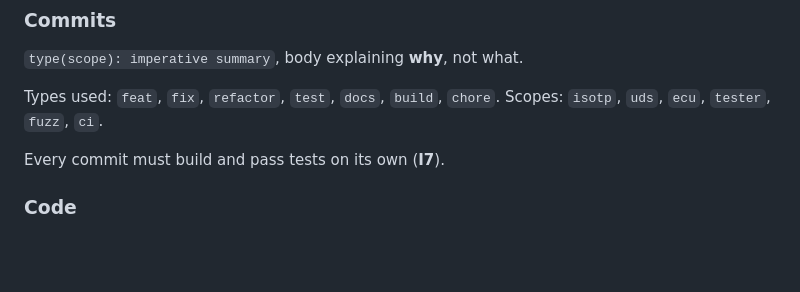
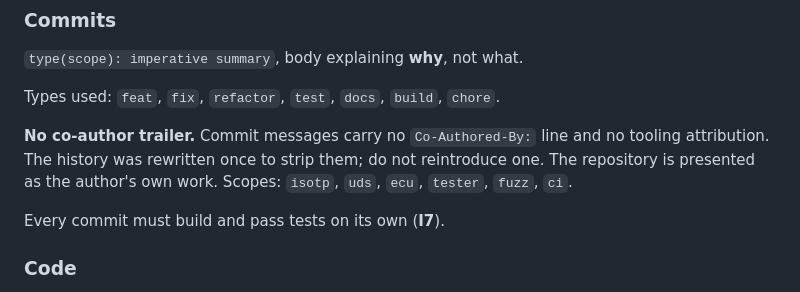
Before and after one commit to Bennmane27/hardened-diagnostic-gateway, a Markdown page: docs/PROJECT_MEMORY.md, the part around the change. Drawn GitHub-style; blank space fills up the shorter version.

Commit message:
docs: record the no-co-author-trailer commit convention

```diff
--- a/docs/PROJECT_MEMORY.md
+++ b/docs/PROJECT_MEMORY.md
@@ -382,6 +382,10 @@ turns "the parser looks safe" into a mechanically checked property.
 `type(scope): imperative summary`, body explaining **why**, not what.
 
 Types used: `feat`, `fix`, `refactor`, `test`, `docs`, `build`, `chore`.
+
+**No co-author trailer.** Commit messages carry no `Co-Authored-By:` line and no
+tooling attribution. The history was rewritten once to strip them; do not
+reintroduce one. The repository is presented as the author's own work.
 Scopes: `isotp`, `uds`, `ecu`, `tester`, `fuzz`, `ci`.
 
 Every commit must build and pass tests on its own (**I7**).
```
